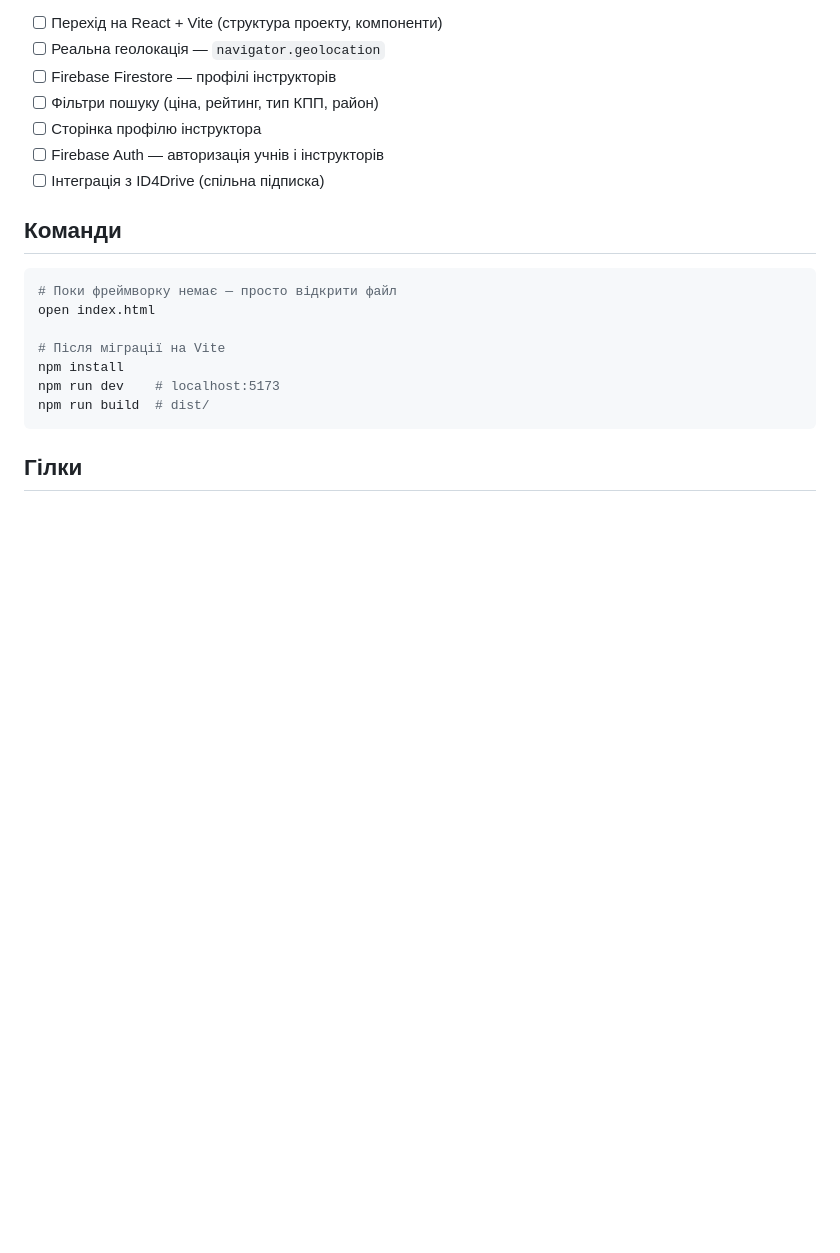
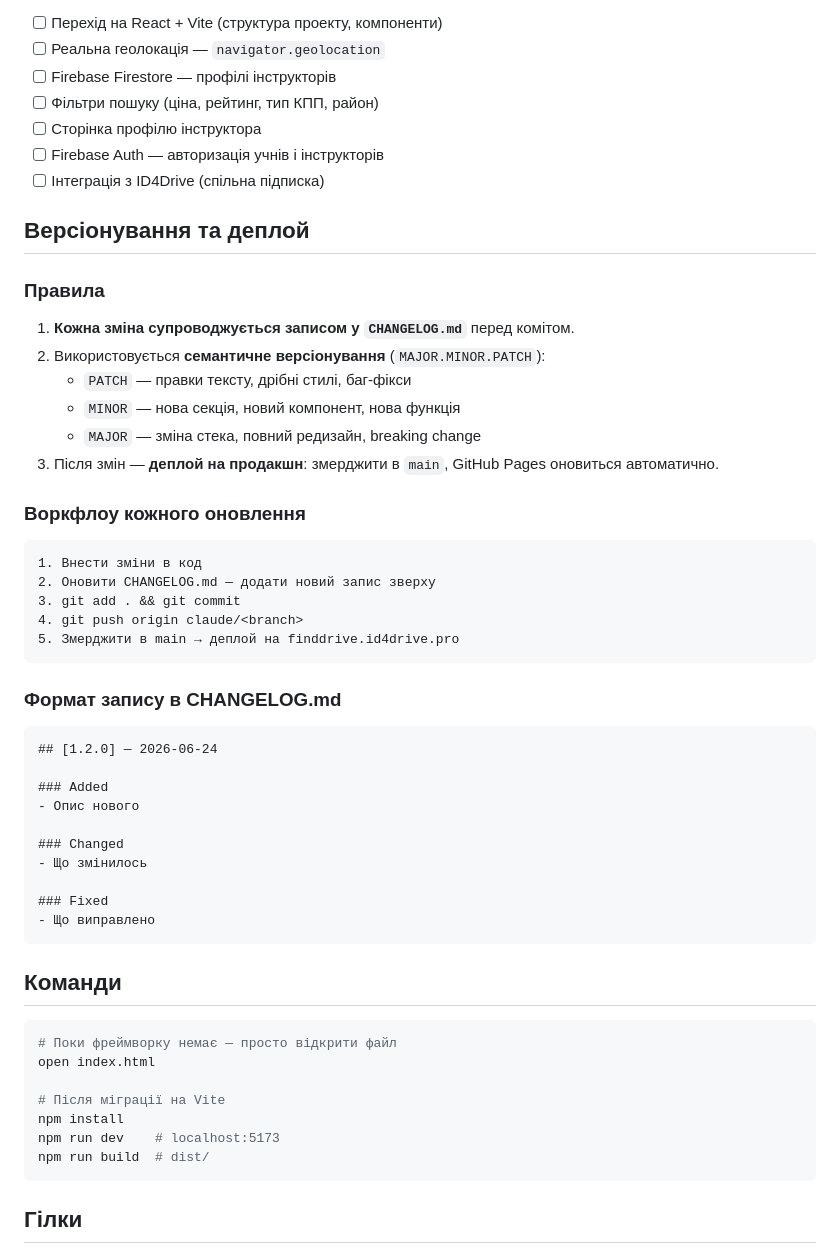
Before and after one commit to Sash5385/FindDrive, a Markdown page: CLAUDE.md, the part around the change. Rendered like a GitHub page; blank space fills up the shorter version.

````diff
--- a/CLAUDE.md
+++ b/CLAUDE.md
@@ -78,6 +78,42 @@ Blob-и (розмиті кола): зелений `#a8f0c0`, жовтий `#f0e0
 - [ ] Firebase Auth — авторизація учнів і інструкторів
 - [ ] Інтеграція з ID4Drive (спільна підписка)
 
+## Версіонування та деплой
+
+### Правила
+
+1. **Кожна зміна супроводжується записом у `CHANGELOG.md`** перед комітом.
+2. Використовується **семантичне версіонування** (`MAJOR.MINOR.PATCH`):
+   - `PATCH` — правки тексту, дрібні стилі, баг-фікси
+   - `MINOR` — нова секція, новий компонент, нова функція
+   - `MAJOR` — зміна стека, повний редизайн, breaking change
+3. Після змін — **деплой на продакшн**: змерджити в `main`, GitHub Pages оновиться автоматично.
+
+### Воркфлоу кожного оновлення
+
+```
+1. Внести зміни в код
+2. Оновити CHANGELOG.md — додати новий запис зверху
+3. git add . && git commit
+4. git push origin claude/<branch>
+5. Змерджити в main → деплой на finddrive.id4drive.pro
+```
+
+### Формат запису в CHANGELOG.md
+
+```markdown
+## [1.2.0] — 2026-06-24
+
+### Added
+- Опис нового
+
+### Changed
+- Що змінилось
+
+### Fixed
+- Що виправлено
+```
+
 ## Команди
 
 ```bash
````
Also changed, not shown: CHANGELOG.md (added, +27 -0 lines).
